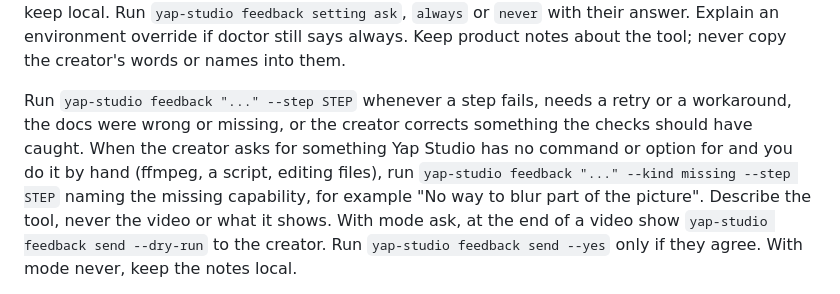
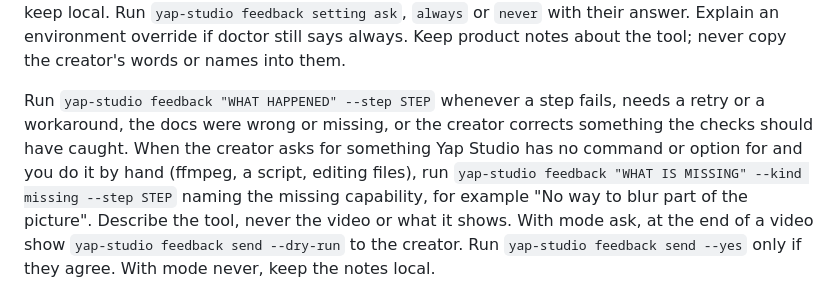
Before and after one commit to cathrynlavery/yap-studio, a Markdown page: workspace/AGENTS.md, the part around the change. GitHub-like rendering.

Commit message:
Guide feedback examples show a sentence placeholder, since a single word is now refused

```diff
--- a/workspace/AGENTS.md
+++ b/workspace/AGENTS.md
@@ -53,11 +53,11 @@ Offer ask each time, always share, or keep local. Run `yap-studio feedback setti
 `always` or `never` with their answer. Explain an environment override if doctor still says
 always. Keep product notes about the tool; never copy the creator's words or names into them.
 
-Run `yap-studio feedback "..." --step STEP` whenever a step fails, needs a retry or a
+Run `yap-studio feedback "WHAT HAPPENED" --step STEP` whenever a step fails, needs a retry or a
 workaround, the docs were wrong or missing, or the creator corrects something the checks
 should have caught. When the creator asks for something Yap Studio has no command or
 option for and you do it by hand (ffmpeg, a script, editing files), run
-`yap-studio feedback "..." --kind missing --step STEP` naming the missing capability,
+`yap-studio feedback "WHAT IS MISSING" --kind missing --step STEP` naming the missing capability,
 for example "No way to blur part of the picture". Describe the tool, never the video
 or what it shows. With mode ask, at the end of a video show
 `yap-studio feedback send --dry-run` to the creator. Run `yap-studio feedback send --yes`
```
Also changed, not shown: 1 other file.
